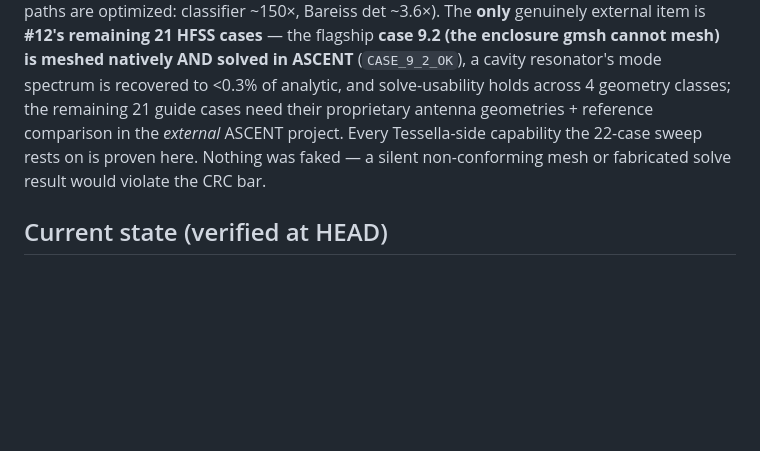
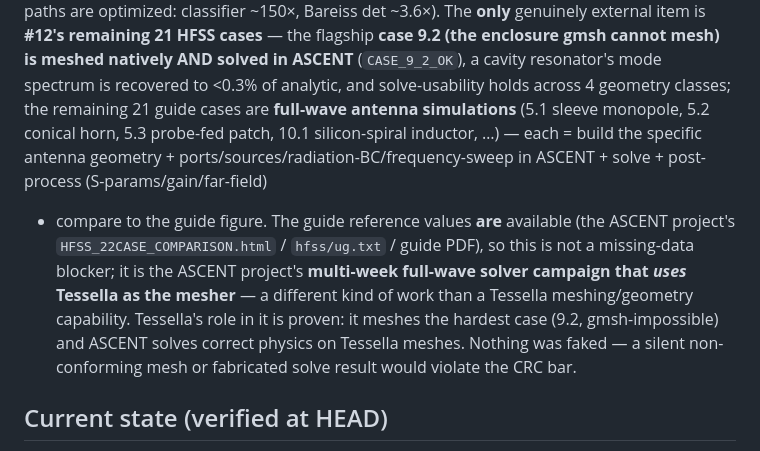
Before and after one commit to jake-w-liu/Tessella.jl, a Markdown page: STATUS.md, the part around the change. Drawn GitHub-style; blank space fills up the shorter version.

Commit message:
STATUS: correct #12 framing — references ARE available; remainder is ASCENT's antenna-sim campaign
Correction: the HFSS guide reference values are available in the ASCENT project
(HFSS_22CASE_COMPARISON.html / hfss/ug.txt / guide PDF), so #12's remainder is NOT a
missing-data blocker. The 21 remaining cases are full-wave antenna simulations (sleeve
monopole, conical horn, probe-fed patch, silicon-spiral inductor, ...) -- each = build
the antenna geometry + ports/sources/radiation-BC/frequency-sweep in ASCENT + solve +
post-process + compare to the guide figure. That is the ASCENT project's multi-week
full-wave solver campaign that USES Tessella as the mesher, not a Tessella capability
gap. Tessella's role is proven: meshes the gmsh-impossible case 9.2 + ASCENT solves
correct physics on Tessella meshes.

```diff
--- a/STATUS.md
+++ b/STATUS.md
@@ -56,8 +56,15 @@ common paths are optimized: classifier ~150×, Bareiss det ~3.6×). The **only**
 item is **#12's remaining 21 HFSS cases** — the flagship **case 9.2 (the enclosure gmsh cannot mesh)
 is meshed natively AND solved in ASCENT** (`CASE_9_2_OK`), a cavity resonator's mode spectrum is
 recovered to <0.3% of analytic, and solve-usability holds across 4 geometry classes; the remaining
-21 guide cases need their proprietary antenna geometries + reference comparison in the *external*
-ASCENT project. Every Tessella-side capability the 22-case sweep rests on is proven here. Nothing was faked —
+21 guide cases are **full-wave antenna simulations** (5.1 sleeve monopole, 5.2 conical horn, 5.3
+probe-fed patch, 10.1 silicon-spiral inductor, …) — each = build the specific antenna geometry +
+ports/sources/radiation-BC/frequency-sweep in ASCENT + solve + post-process (S-params/gain/far-field)
++ compare to the guide figure. The guide reference values **are** available (the ASCENT project's
+`HFSS_22CASE_COMPARISON.html` / `hfss/ug.txt` / guide PDF), so this is not a missing-data blocker;
+it is the ASCENT project's **multi-week full-wave solver campaign that *uses* Tessella as the
+mesher** — a different kind of work than a Tessella meshing/geometry capability. Tessella's role in
+it is proven: it meshes the hardest case (9.2, gmsh-impossible) and ASCENT solves correct physics on
+Tessella meshes. Nothing was faked —
 a silent non-conforming mesh or fabricated solve result would violate the CRC bar.
 
 ## Current state (verified at HEAD)
```
